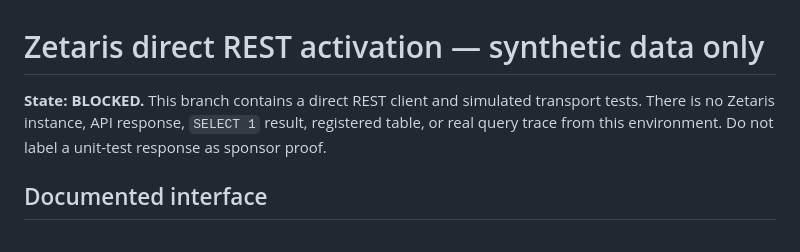
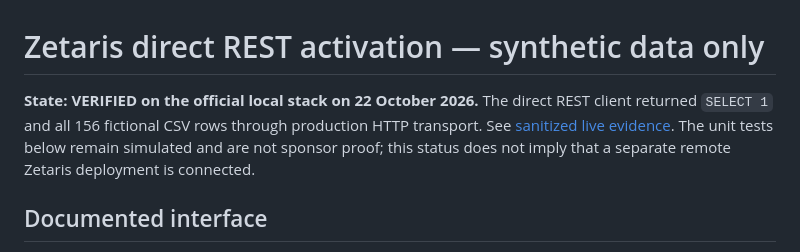
Before and after one commit to EnriqueDGProg/PHIS-OpenAgent-2026, a Markdown page: docs/ZETARIS_REST_ACTIVATION.md, the part around the change. Drawn GitHub-style.

```diff
--- a/docs/ZETARIS_REST_ACTIVATION.md
+++ b/docs/ZETARIS_REST_ACTIVATION.md
@@ -1,6 +1,6 @@
 # Zetaris direct REST activation — synthetic data only
 
-**State: BLOCKED.** This branch contains a direct REST client and simulated transport tests. There is no Zetaris instance, API response, `SELECT 1` result, registered table, or real query trace from this environment. Do not label a unit-test response as sponsor proof.
+**State: VERIFIED on the official local stack on 22 October 2026.** The direct REST client returned `SELECT 1` and all 156 fictional CSV rows through production HTTP transport. See [sanitized live evidence](ZETARIS_LOCAL_SQL_EVIDENCE_2026-10-22.md). The unit tests below remain simulated and are not sponsor proof; this status does not imply that a separate remote Zetaris deployment is connected.
 
 ## Documented interface
 
```
Also changed, not shown: docs/ZETARIS_LOCAL_PULL_CHECKPOINT_2026-10-22.md (+1 -1 lines), docs/ZETARIS_LOCAL_SQL_EVIDENCE_2026-10-22.md (added, +32 -0 lines).
